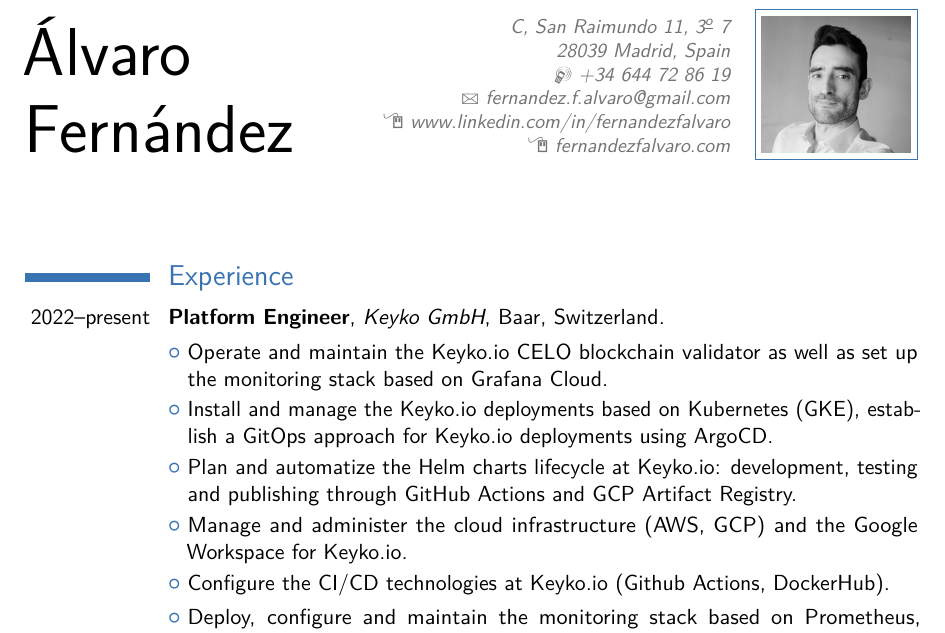
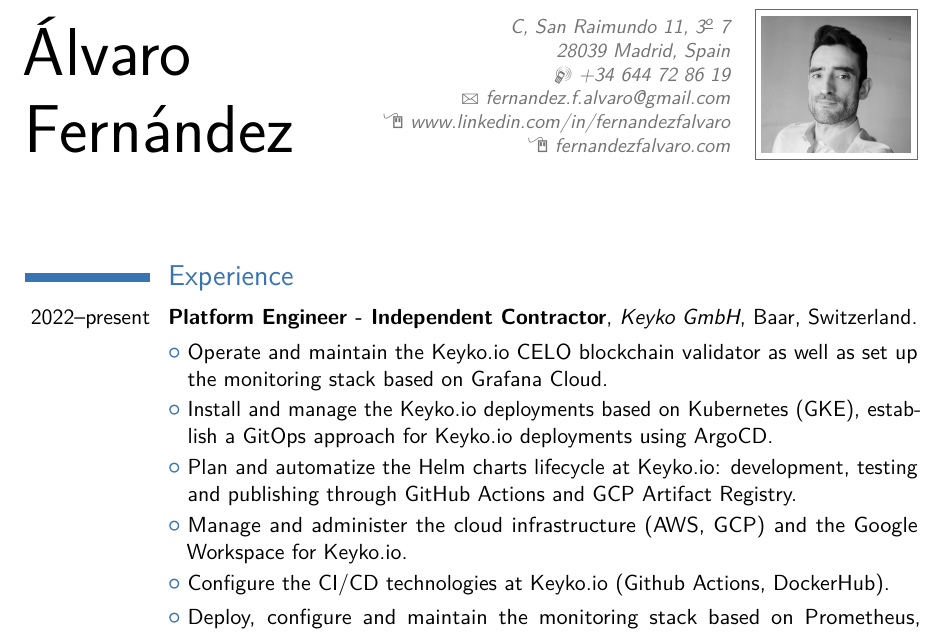
Before and after one commit to alvarof2/latex-cv, a LaTeX CV (English/main.tex): part of page 1 of 3, cut so that both start at the same text. Compiled offline with pdfLaTeX.

Commit message:
Independet Contractor

```diff
--- a/English/main.tex
+++ b/English/main.tex
@@ -56,7 +56,7 @@
 
 \section{Experience}
 
-\cventry{2022--present}{Platform Engineer}{\href{https://keyko.io/}{Keyko GmbH}}{Baar, Switzerland}{}{}
+\cventry{2022--present}{Platform Engineer - Independent Contractor}{\href{https://keyko.io/}{Keyko GmbH}}{Baar, Switzerland}{}{}
 \cvlistitem{Operate and maintain the Keyko.io CELO blockchain validator as well as set up the monitoring stack based on Grafana Cloud.}
 \cvlistitem{Install and manage the Keyko.io deployments based on Kubernetes (GKE), establish a GitOps approach for Keyko.io deployments using ArgoCD.}
 \cvlistitem{Plan and automatize the Helm charts lifecycle at Keyko.io: development, testing and publishing through GitHub Actions and GCP Artifact Registry.}
```
Also changed, not shown: English/main.pdf, 2 other files.
